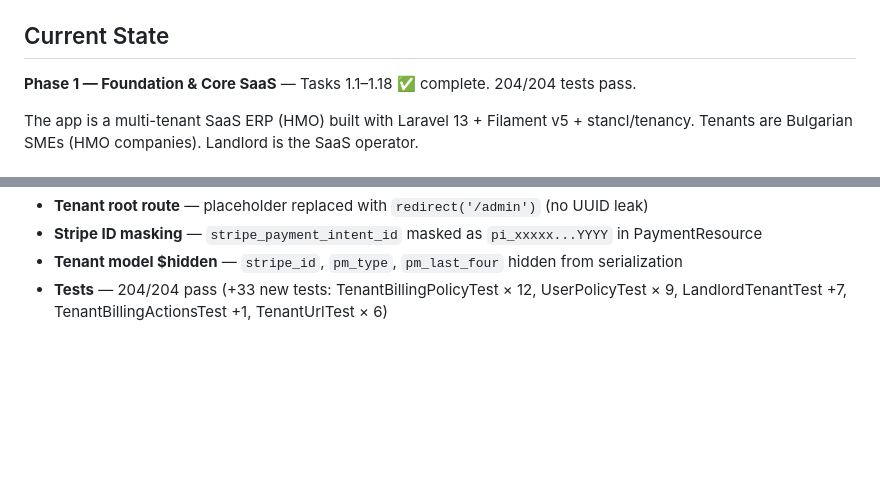
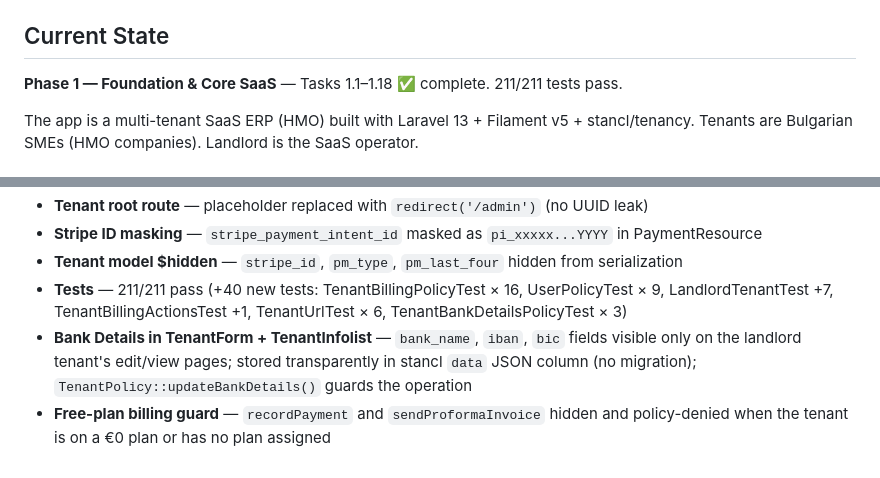
Before and after one commit to kdconsult/hmo-v2, a Markdown page: docs/STATUS.md, 2 parts joined by grey strips. Drawn GitHub-style; blank space fills up the shorter version.

```diff
--- a/docs/STATUS.md
+++ b/docs/STATUS.md
@@ -4,7 +4,7 @@
 
 ## Current State
 
-**Phase 1 — Foundation & Core SaaS** — Tasks 1.1–1.18 ✅ complete. 204/204 tests pass.
+**Phase 1 — Foundation & Core SaaS** — Tasks 1.1–1.18 ✅ complete. 211/211 tests pass.
 
 The app is a multi-tenant SaaS ERP (HMO) built with Laravel 13 + Filament v5 + stancl/tenancy. Tenants are Bulgarian SMEs (HMO companies). Landlord is the SaaS operator.
 
@@ -129,4 +129,6 @@ The app is a multi-tenant SaaS ERP (HMO) built with Laravel 13 + Filament v5 + s
 - **Tenant root route** — placeholder replaced with `redirect('/admin')` (no UUID leak)
 - **Stripe ID masking** — `stripe_payment_intent_id` masked as `pi_xxxxx...YYYY` in PaymentResource
 - **Tenant model $hidden** — `stripe_id`, `pm_type`, `pm_last_four` hidden from serialization
-- **Tests** — 204/204 pass (+33 new tests: TenantBillingPolicyTest × 12, UserPolicyTest × 9, LandlordTenantTest +7, TenantBillingActionsTest +1, TenantUrlTest × 6)
+- **Tests** — 211/211 pass (+40 new tests: TenantBillingPolicyTest × 16, UserPolicyTest × 9, LandlordTenantTest +7, TenantBillingActionsTest +1, TenantUrlTest × 6, TenantBankDetailsPolicyTest × 3)
+- **Bank Details in TenantForm + TenantInfolist** — `bank_name`, `iban`, `bic` fields visible only on the landlord tenant's edit/view pages; stored transparently in stancl `data` JSON column (no migration); `TenantPolicy::updateBankDetails()` guards the operation
+- **Free-plan billing guard** — `recordPayment` and `sendProformaInvoice` hidden and policy-denied when the tenant is on a €0 plan or has no plan assigned
```
Also changed, not shown: tasks/phase-1.18.md (+30 -25 lines), tasks/phase-1.md (+4 -3 lines).
